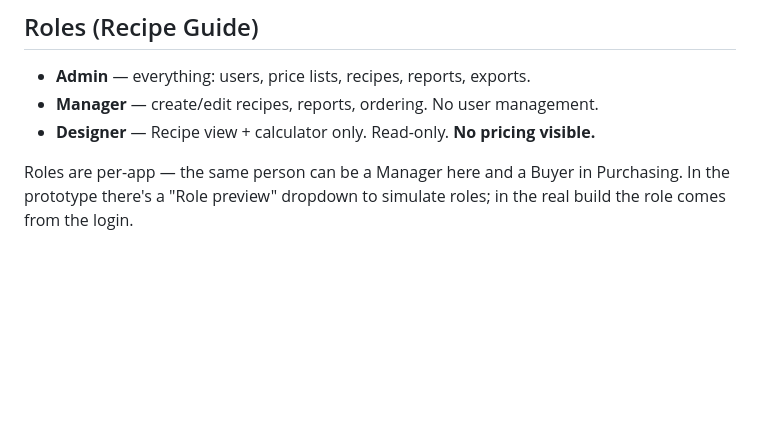
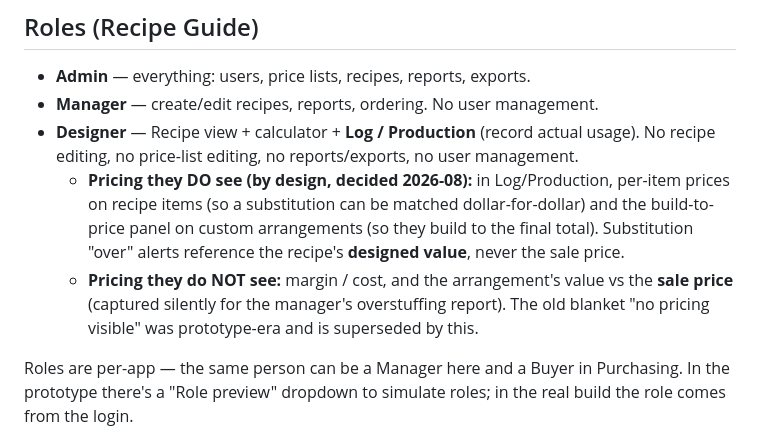
Before and after one commit to csfreytag/bloomstudio, a Markdown page: CLAUDE.md, the part around the change. Rendered like a GitHub page; blank space fills up the shorter version.

Commit message:
Docs: correct designer pricing rule (Log/Production prices are intended)
The prototype "Designer: no pricing visible" line misdescribed reality. Decided
2026-08: designers DO see per-item prices on recipe items (to match a
substitution dollar-for-dollar) and the build-to-price panel on custom
arrangements (to build to the final total). "Over" alerts reference the recipe's
designed value, never the sale price; margin/value-vs-sale-price stays hidden and
is saved silently for the manager overstuffing report. Update CLAUDE.md roles +
next-up decisions so this doesn't get re-litigated.

Co-Authored-By: Claude Opus 4.8 <noreply@anthropic.com>

```diff
--- a/CLAUDE.md
+++ b/CLAUDE.md
@@ -117,7 +117,9 @@ This is what the client app uses for Auth/Firestore/Storage. It is public by des
 
 - **Admin** — everything: users, price lists, recipes, reports, exports.
 - **Manager** — create/edit recipes, reports, ordering. No user management.
-- **Designer** — Recipe view + calculator only. Read-only. **No pricing visible.**
+- **Designer** — Recipe view + calculator + **Log / Production** (record actual usage). No recipe editing, no price-list editing, no reports/exports, no user management.
+  - **Pricing they DO see (by design, decided 2026-08):** in Log/Production, per-item prices on recipe items (so a substitution can be matched dollar-for-dollar) and the build-to-price panel on custom arrangements (so they build to the final total). Substitution "over" alerts reference the recipe's **designed value**, never the sale price.
+  - **Pricing they do NOT see:** margin / cost, and the arrangement's value vs the **sale price** (captured silently for the manager's overstuffing report). The old blanket "no pricing visible" was prototype-era and is superseded by this.
 
 Roles are per-app — the same person can be a Manager here and a Buyer in Purchasing. In the prototype there's a "Role preview" dropdown to simulate roles; in the real build the role comes from the login.
 
```
Also changed, not shown: next-up.md (+1 -1 lines).
